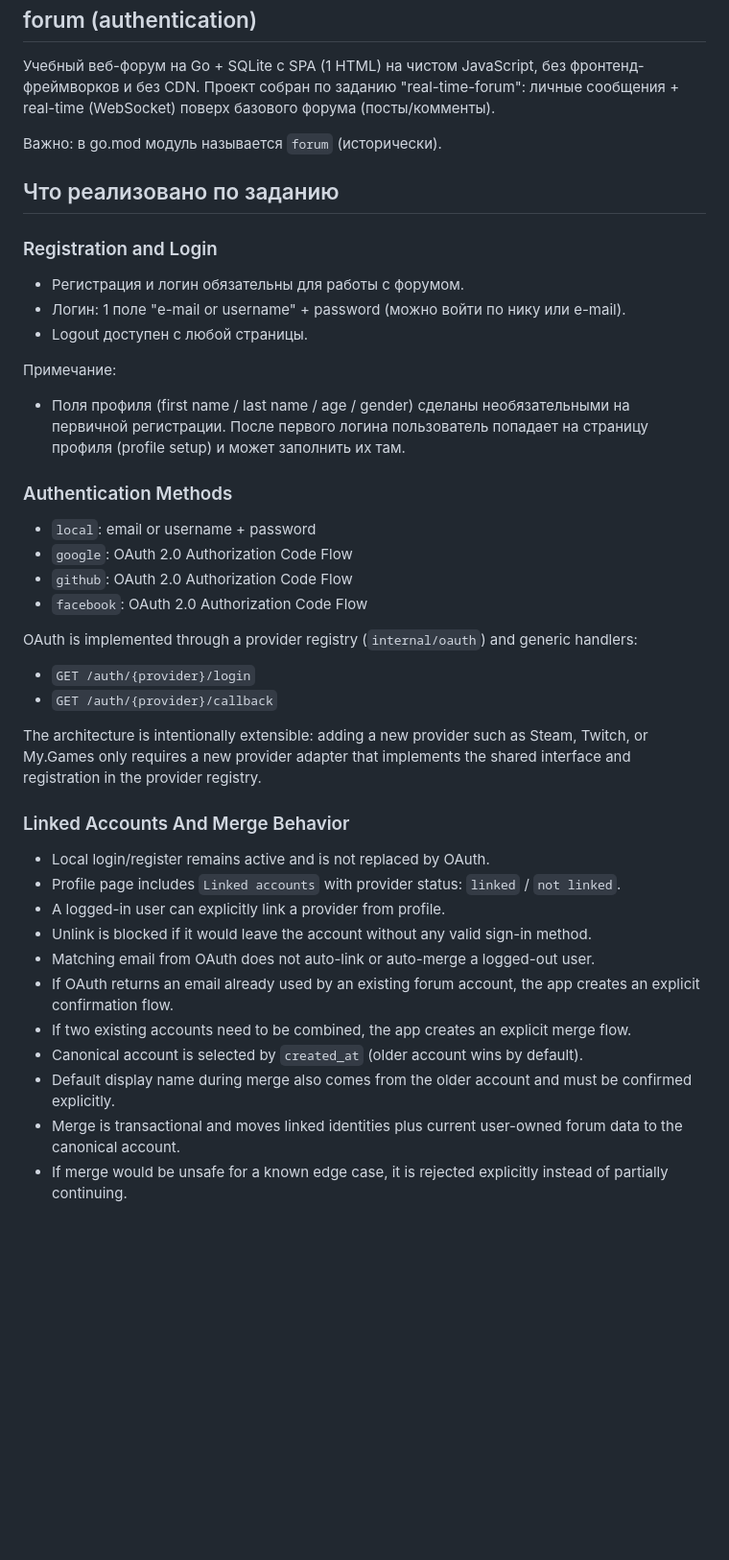
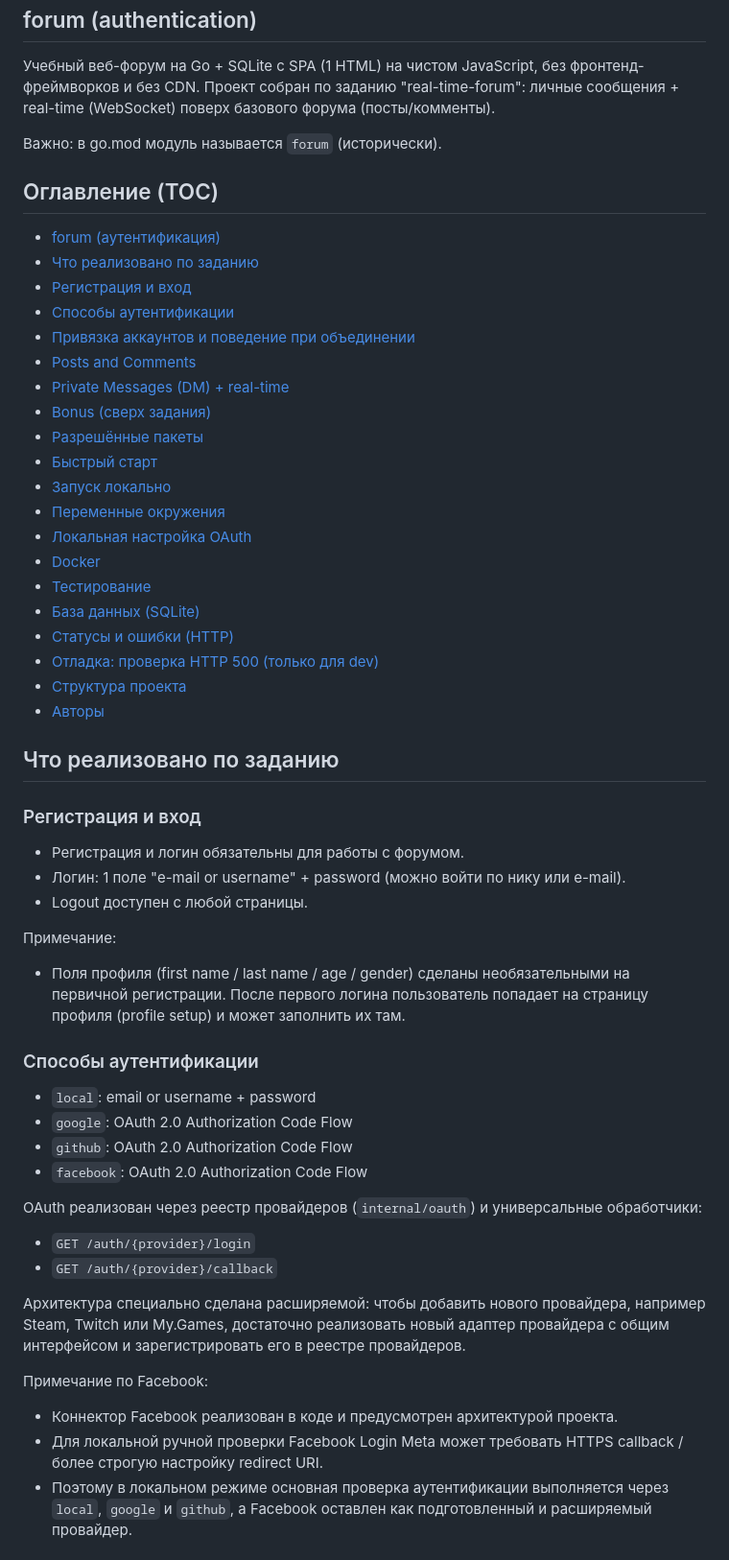
Before and after one commit to legion2440/real-time-forum, a Markdown page: README.md, the part around one of its changes. Shown at 96% size. GitHub-like rendering; blank space fills up the shorter version.

Commit message:
upd readme

```diff
--- a/README.md
+++ b/README.md
@@ -5,9 +5,32 @@
 
 Важно: в go.mod модуль называется `forum` (исторически).
 
+## Оглавление (TOC)
+- [forum (аутентификация)](#forum-аутентификация)
+- [Что реализовано по заданию](#что-реализовано-по-заданию)
+- [Регистрация и вход](#регистрация-и-вход)
+- [Способы аутентификации](#способы-аутентификации)
+- [Привязка аккаунтов и поведение при объединении](#привязка-аккаунтов-и-поведение-при-объединении)
+- [Posts and Comments](#posts-and-comments)
+- [Private Messages (DM) + real-time](#private-messages-dm--real-time)
+- [Bonus (сверх задания)](#bonus-сверх-задания)
+- [Разрешённые пакеты](#разрешённые-пакеты)
+- [Быстрый старт](#быстрый-старт)
+- [Запуск локально](#запуск-локально)
+- [Переменные окружения](#переменные-окружения)
+- [Локальная настройка OAuth](#локальная-настройка-oauth)
+- [Docker](#docker)
+- [Тестирование](#тестирование)
+- [База данных (SQLite)](#база-данных-sqlite)
+- [Статусы и ошибки (HTTP)](#статусы-и-ошибки-http)
+- [Отладка: проверка HTTP 500 (только для dev)](#отладка-проверка-http-500-только-для-dev)
+- [Структура проекта](#структура-проекта)
+- [Авторы](#авторы)
+
+
 ## Что реализовано по заданию
 
-### Registration and Login
+### Регистрация и вход
 - Регистрация и логин обязательны для работы с форумом.
 - Логин: 1 поле "e-mail or username" + password (можно войти по нику или e-mail).
 - Logout доступен с любой страницы.
@@ -16,28 +39,20 @@
 - Поля профиля (first name / last name / age / gender) сделаны необязательными на первичной регистрации.
   После первого логина пользователь попадает на страницу профиля (profile setup) и может заполнить их там.
 
-### Authentication Methods
+### Способы аутентификации
 - `local`: email or username + password
 - `google`: OAuth 2.0 Authorization Code Flow
 - `github`: OAuth 2.0 Authorization Code Flow
 - `facebook`: OAuth 2.0 Authorization Code Flow
 
-OAuth is implemented through a provider registry (`internal/oauth`) and generic handlers:
+OAuth реализован через реестр провайдеров (`internal/oauth`) и универсальные обработчики:
 - `GET /auth/{provider}/login`
 - `GET /auth/{provider}/callback`
 
-The architecture is intentionally extensible: adding a new provider such as Steam, Twitch, or My.Games only requires a new provider adapter that implements the shared interface and registration in the provider registry.
+Архитектура специально сделана расширяемой: чтобы добавить нового провайдера, например Steam, Twitch или My.Games, достаточно реализовать новый адаптер провайдера с общим интерфейсом и зарегистрировать его в реестре провайдеров.
 
-### Linked Accounts And Merge Behavior
-- Local login/register remains active and is not replaced by OAuth.
-- Profile page includes `Linked accounts` with provider status: `linked` / `not linked`.
-- A logged-in user can explicitly link a provider from profile.
-- Unlink is blocked if it would leave the account without any valid sign-in method.
-- Matching email from OAuth does not auto-link or auto-merge a logged-out user.
-- If OAuth returns an email already used by an existing forum account, the app creates an explicit confirmation flow.
-- If two existing accounts need to be combined, the app creates an explicit merge flow.
-- Canonical account is selected by `created_at` (older account wins by default).
-- Default display name during merge also comes from the older account and must be confirmed explicitly.
-- Merge is transactional and moves linked identities plus current user-owned forum data to the canonical account.
-- If merge would be unsafe for a known edge case, it is rejected explicitly instead of partially continuing.
+Примечание по Facebook:
+- Коннектор Facebook реализован в коде и предусмотрен архитектурой проекта.
+- Для локальной ручной проверки Facebook Login Meta может требовать HTTPS callback / более строгую настройку redirect URI.
+- Поэтому в локальном режиме основная проверка аутентификации выполняется через `local`, `google` и `github`, а Facebook оставлен как подготовленный и расширяемый провайдер.
 
```
Also changed, not shown: other parts of README.md (+28 -30 lines).
